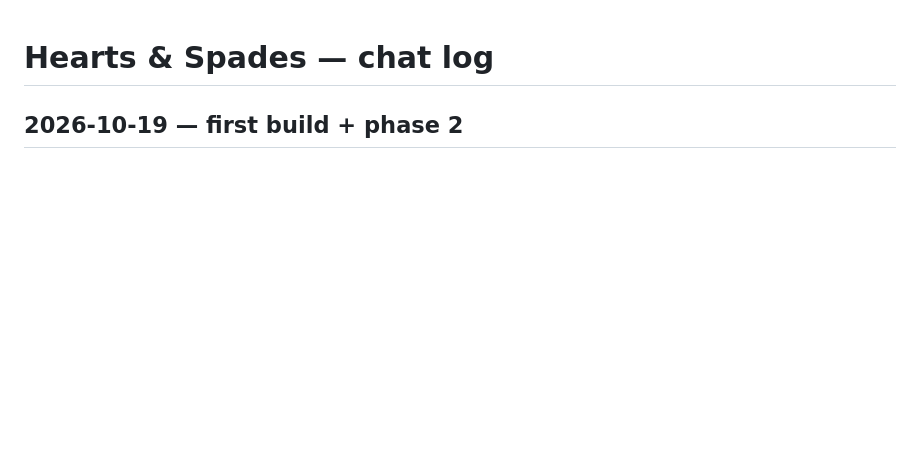
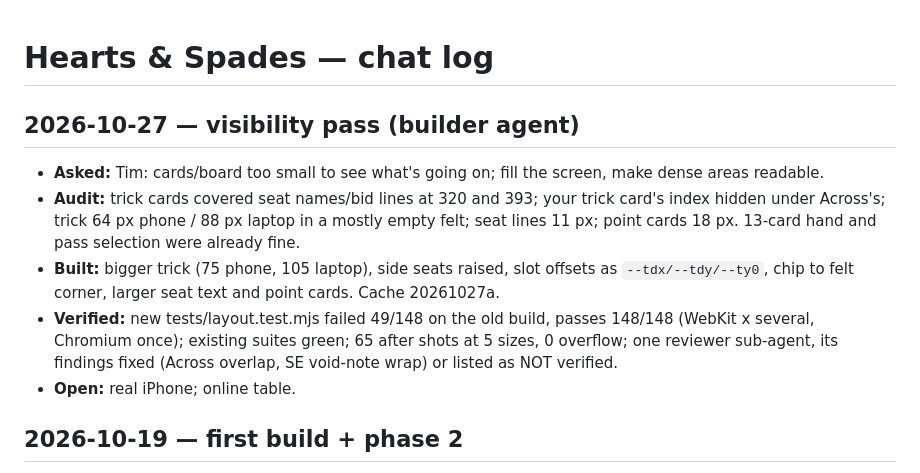
Before and after one commit to TimothyHadfield/hearts-spades, a Markdown page: chat.md, the part around the change. GitHub-like rendering; blank space fills up the shorter version.

```diff
--- a/chat.md
+++ b/chat.md
@@ -1,4 +1,11 @@
 # Hearts & Spades — chat log
+
+## 2026-10-27 — visibility pass (builder agent)
+- **Asked:** Tim: cards/board too small to see what's going on; fill the screen, make dense areas readable.
+- **Audit:** trick cards covered seat names/bid lines at 320 and 393; your trick card's index hidden under Across's; trick 64 px phone / 88 px laptop in a mostly empty felt; seat lines 11 px; point cards 18 px. 13-card hand and pass selection were already fine.
+- **Built:** bigger trick (75 phone, 105 laptop), side seats raised, slot offsets as `--tdx/--tdy/--ty0`, chip to felt corner, larger seat text and point cards. Cache 20261027a.
+- **Verified:** new tests/layout.test.mjs failed 49/148 on the old build, passes 148/148 (WebKit x several, Chromium once); existing suites green; 65 after shots at 5 sizes, 0 overflow; one reviewer sub-agent, its findings fixed (Across overlap, SE void-note wrap) or listed as NOT verified.
+- **Open:** real iPhone; online table.
 
 ## 2026-10-19 — first build + phase 2
 - **Asked:** Hearts and Spades in one site, modelled on Cribbage: computers with measured strength, cards-left tracker, moon warning, bid advisor, real-table scorekeeper. Phase 2 added: exact rules plus variants, online play via the shared `_online` module, an ideas brainstorm with the good ones built, polished art, and a QA pass.
```
Also changed, not shown: progress.md (+9 -3 lines).
